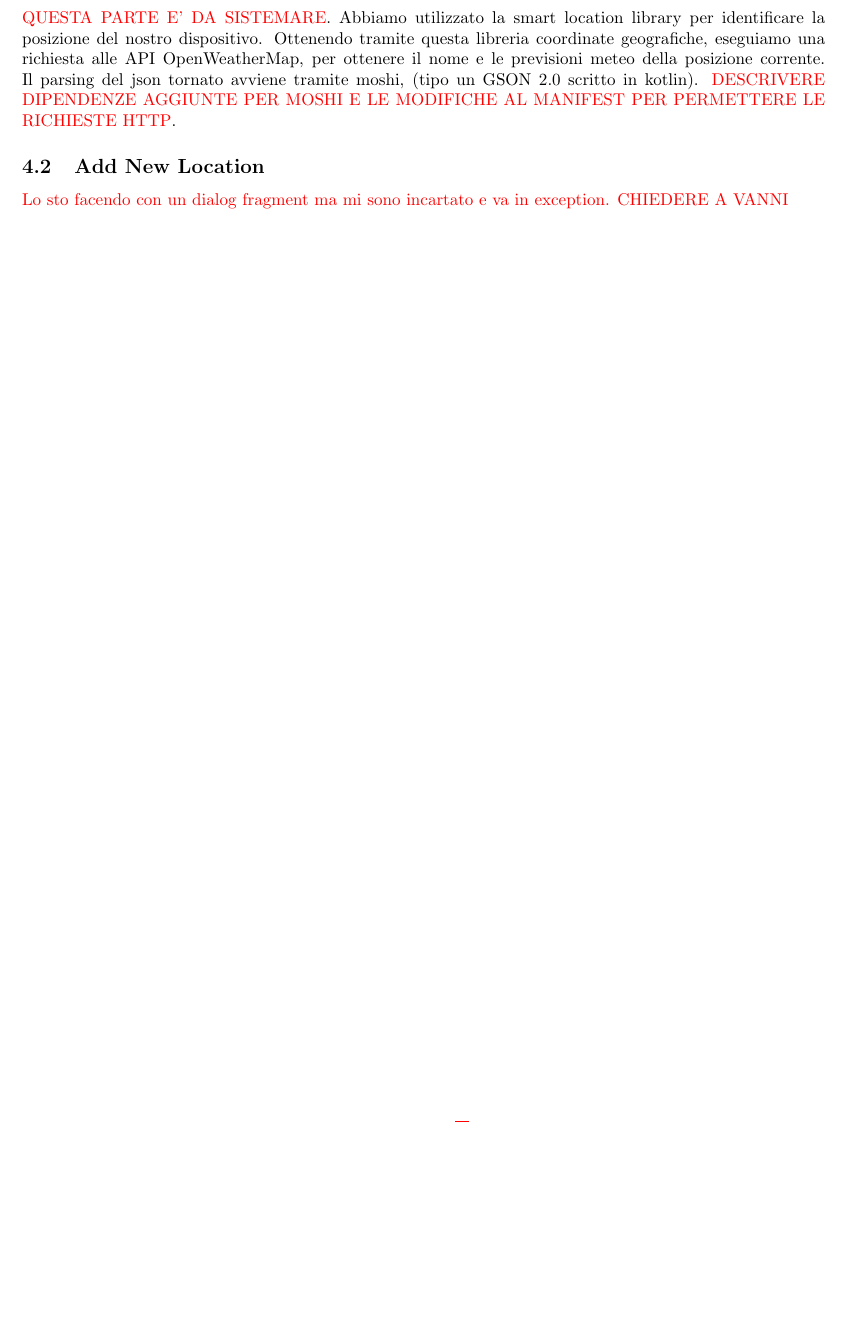
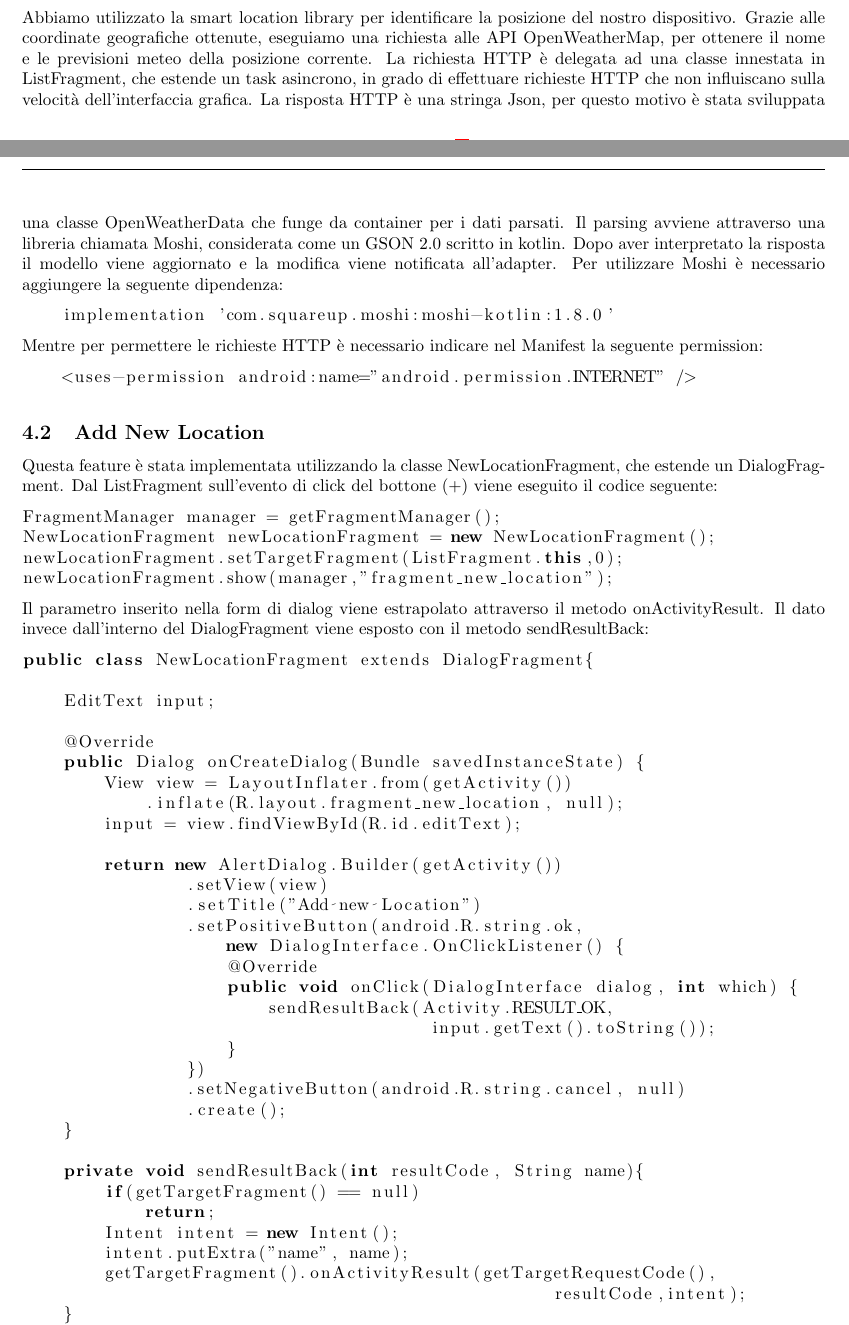
Before and after one commit to lucaambrosio/MeteoApp, a LaTeX document (docMobile/docMobile.tex): part of page 8 of 8 before the commit and two parts of pages 8 and 9 of 9 after it, the two joined at a grey line, cut so that both start at the same text, the shorter picture padded with empty space. Compiled offline with pdfLaTeX.

Commit message:
fix doc about current location and add new location

```diff
--- a/docMobile/docMobile.tex
+++ b/docMobile/docMobile.tex
@@ -286,4 +286,3 @@ notifiche se la temperatura locale scende / sale sopra una certa soglia
 \end{itemize}
 \section{Features implementate}
 \subsection{Current Position}
-\textcolor{red}{QUESTA PARTE E' DA SISTEMARE}.
@@ -290,8 +338,65 @@ notifiche se la temperatura locale scende / sale sopra una certa soglia
 Abbiamo utilizzato la smart location library per identificare la posizione del nostro dispositivo.
-Ottenendo tramite questa libreria coordinate geografiche, eseguiamo una richiesta alle API
+Grazie alle coordinate geografiche ottenute, eseguiamo una richiesta alle API
 OpenWeatherMap, per ottenere il nome e le previsioni meteo della posizione corrente.
-Il parsing del json tornato avviene tramite moshi, (tipo un GSON 2.0 scritto in kotlin).
-\textcolor{red}{DESCRIVERE DIPENDENZE AGGIUNTE PER MOSHI E LE MODIFICHE AL MANIFEST PER PERMETTERE LE RICHIESTE HTTP}.
+La richiesta HTTP è delegata ad una classe innestata in ListFragment, che estende un task asincrono, in grado
+di effettuare richieste HTTP che non influiscano sulla velocità dell'interfaccia grafica.
+La risposta HTTP è una stringa Json, per questo motivo è stata sviluppata una classe
+OpenWeatherData che funge da container per i dati parsati. Il parsing avviene attraverso
+una libreria chiamata Moshi, considerata come un GSON 2.0 scritto in kotlin.
+Dopo aver interpretato la risposta il modello viene aggiornato e la modifica viene notificata all'adapter.
+Per utilizzare Moshi è necessario aggiungere la seguente dipendenza:
+\begin{lstlisting}
+    implementation 'com.squareup.moshi:moshi-kotlin:1.8.0'
+\end{lstlisting}
+Mentre per permettere le richieste HTTP è necessario indicare nel Manifest la seguente permission:
+\begin{lstlisting}
+    <uses-permission android:name="android.permission.INTERNET" />
+\end{lstlisting}
 \subsection{Add New Location}
-\textcolor{red}{Lo sto facendo con un dialog fragment ma mi sono incartato e va in exception. CHIEDERE A VANNI}
+Questa feature è stata implementata utilizzando la classe NewLocationFragment, che estende un
+DialogFragment. Dal ListFragment sull'evento di click del bottone (+) viene eseguito il codice seguente:
+\begin{lstlisting}
+FragmentManager manager = getFragmentManager();
+NewLocationFragment newLocationFragment = new NewLocationFragment();
+newLocationFragment.setTargetFragment(ListFragment.this,0);
+newLocationFragment.show(manager,"fragment_new_location");
+\end{lstlisting}
+Il parametro inserito nella form di dialog viene estrapolato attraverso il metodo
+onActivityResult. Il dato invece dall'interno del DialogFragment viene esposto con il metodo sendResultBack:
+\begin{lstlisting}
+public class NewLocationFragment extends DialogFragment{
+
+    EditText input;
+
+    @Override
+    public Dialog onCreateDialog(Bundle savedInstanceState) {
+        View view = LayoutInflater.from(getActivity())
+            .inflate(R.layout.fragment_new_location, null);
+        input = view.findViewById(R.id.editText);
+
+        return new AlertDialog.Builder(getActivity())
+                .setView(view)
+                .setTitle("Add new Location")
+                .setPositiveButton(android.R.string.ok,
+                    new DialogInterface.OnClickListener() {
+                    @Override
+                    public void onClick(DialogInterface dialog, int which) {
+                        sendResultBack(Activity.RESULT_OK,
+                                        input.getText().toString());
+                    }
+                })
+                .setNegativeButton(android.R.string.cancel, null)
+                .create();
+    }
+
+    private void sendResultBack(int resultCode, String name){
+        if(getTargetFragment() == null)
+            return;
+        Intent intent = new Intent();
+        intent.putExtra("name", name);
+        getTargetFragment().onActivityResult(getTargetRequestCode(),
+                                                    resultCode,intent);
+    }
+}
+\end{lstlisting}
 \end{document}
```
Also changed, not shown: app/src/main/res/drawable/sun.png (added), docMobile/docMobile.pdf, docMobile/docMobile.tex (49 more changed lines), 5 other files.
